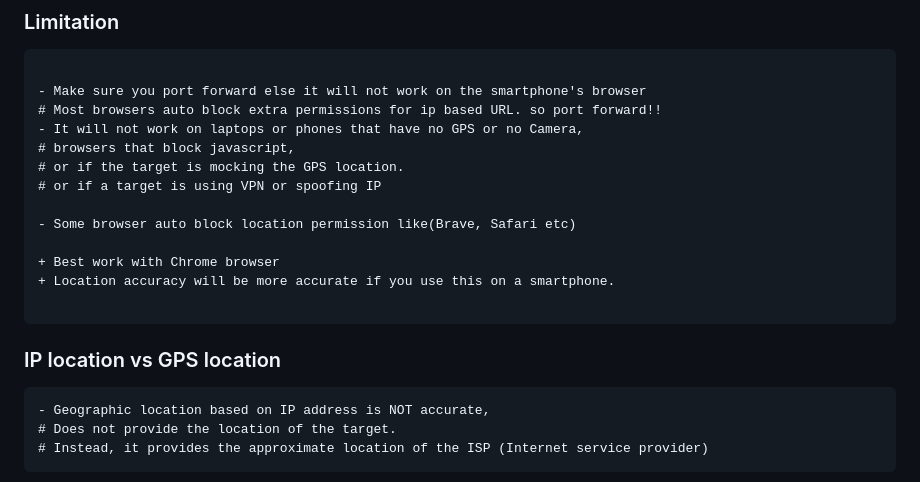
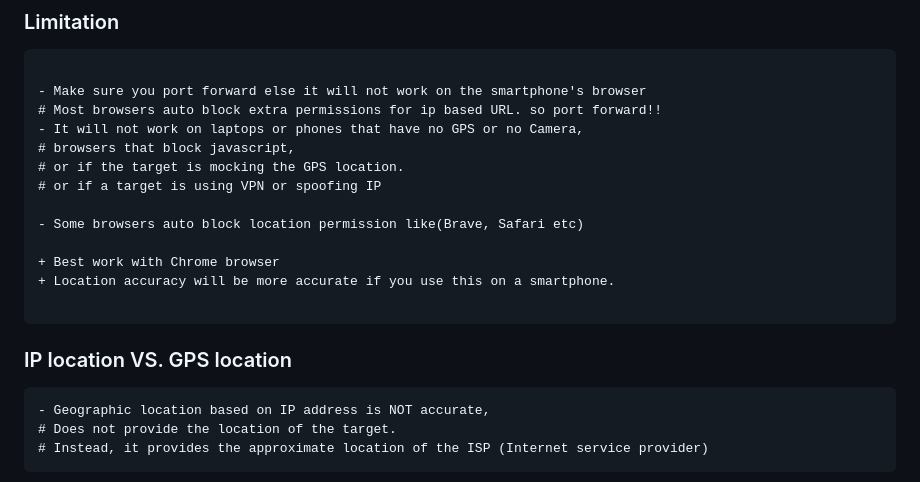
Before and after one commit to spyboy-productions/r4ven, a Markdown page: README.md, the part around the change. Rendered like a GitHub page.

````diff
--- a/README.md
+++ b/README.md
@@ -62,14 +62,14 @@ Using this tool, you can find out what information a malicious website can gathe
 # or if the target is mocking the GPS location.
 # or if a target is using VPN or spoofing IP
 
-- Some browser auto block location permission like(Brave, Safari etc)
+- Some browsers auto block location permission like(Brave, Safari etc)
 
 + Best work with Chrome browser
 + Location accuracy will be more accurate if you use this on a smartphone.
 
 ```
 
-### IP location vs GPS location
+### IP location VS. GPS location
 
 ```diff
 - Geographic location based on IP address is NOT accurate,
````
